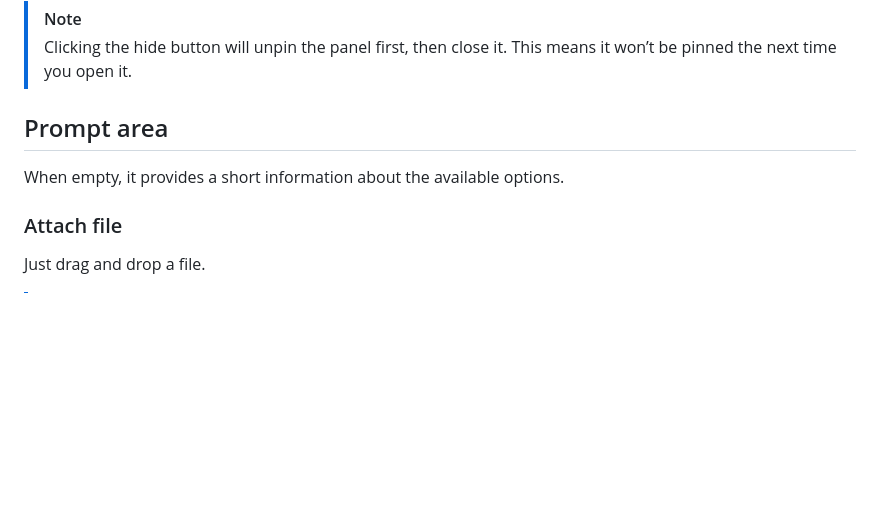
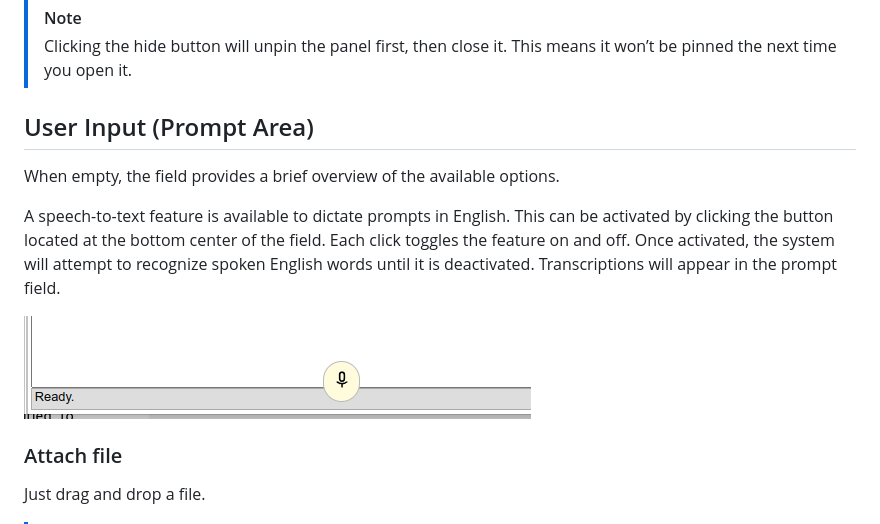
Before and after one commit to ivostoykov/localAI, a Markdown page: documentation.md, the part around the change. Drawn GitHub-style; pictures changed too: media/speech_icon.png (added); blank space fills up the shorter version.

Commit message:
added speech recognition

```diff
--- a/documentation.md
+++ b/documentation.md
@@ -108,9 +108,13 @@ If the pannel is not pinned (default) then clicking outside the panel will hide
 > [!Note]
 > Clicking the hide button will unpin the panel first, then close it. This means it won’t be pinned the next time you open it.
 
-## Prompt area
+## User Input (Prompt Area)
 
-When empty, it provides a short information about the available options.
+When empty, the field provides a brief overview of the available options.
+
+A speech-to-text feature is available to dictate prompts in English. This can be activated by clicking the button located at the bottom center of the field. Each click toggles the feature on and off. Once activated, the system will attempt to recognize spoken English words until it is deactivated. Transcriptions will appear in the prompt field.
+
+![Speech Recognition](media/speech_icon.png)
 
 ### Attach file
 
```
Also changed, not shown: CHANGELOG.md (+6 -1 lines), 14 other files.
